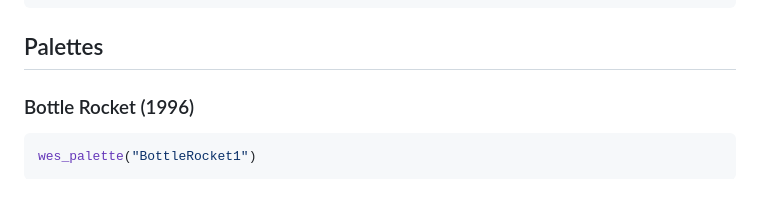
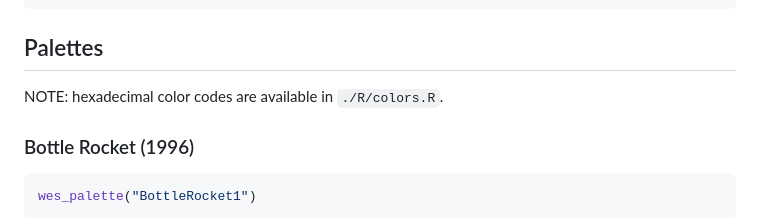
Before and after one commit to karthik/wesanderson, a Markdown page: README.md, the part around the change. GitHub-like rendering; blank space fills up the shorter version.

Commit message:
Add note for path to hex code

````diff
--- a/README.md
+++ b/README.md
@@ -45,6 +45,8 @@ names(wes_palettes)
 ```
 
 ## Palettes
+
+NOTE: hexadecimal color codes are available in `./R/colors.R`.
 
 ### Bottle Rocket (1996)
 
````
